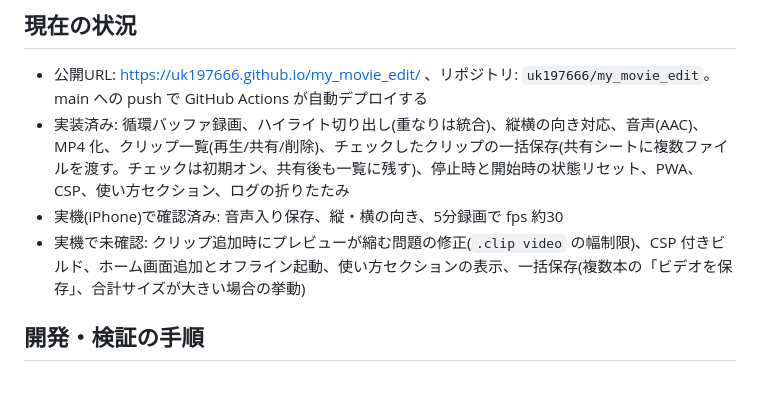
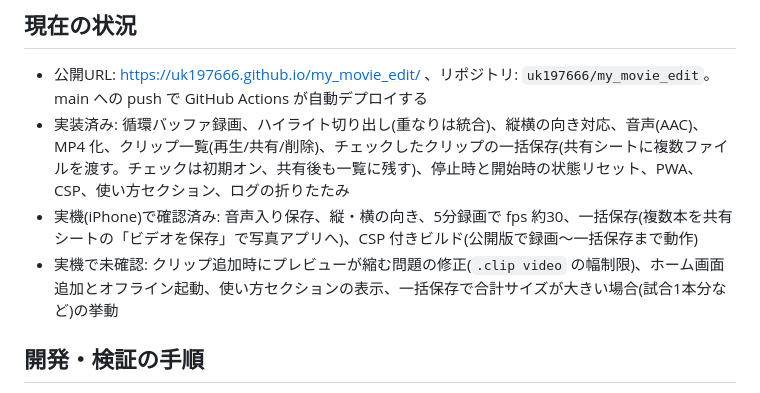
Before and after one commit to uk197666/my_movie_edit, a Markdown page: CLAUDE.md, the part around the change. Drawn GitHub-style.

Commit message:
Record that bulk save works on iPhone in CLAUDE.md
Co-Authored-By: Claude Sonnet 5 <noreply@anthropic.com>

```diff
--- a/CLAUDE.md
+++ b/CLAUDE.md
@@ -99,8 +99,8 @@ Claude の実行状態(何をしているかの説明)や作業結果の表示
 
 - 公開URL: https://uk197666.github.io/my_movie_edit/ 、リポジトリ: `uk197666/my_movie_edit`。main への push で GitHub Actions が自動デプロイする
 - 実装済み: 循環バッファ録画、ハイライト切り出し(重なりは統合)、縦横の向き対応、音声(AAC)、MP4 化、クリップ一覧(再生/共有/削除)、チェックしたクリップの一括保存(共有シートに複数ファイルを渡す。チェックは初期オン、共有後も一覧に残す)、停止時と開始時の状態リセット、PWA、CSP、使い方セクション、ログの折りたたみ
-- 実機(iPhone)で確認済み: 音声入り保存、縦・横の向き、5分録画で fps 約30
-- 実機で未確認: クリップ追加時にプレビューが縮む問題の修正(`.clip video` の幅制限)、CSP 付きビルド、ホーム画面追加とオフライン起動、使い方セクションの表示、一括保存(複数本の「ビデオを保存」、合計サイズが大きい場合の挙動)
+- 実機(iPhone)で確認済み: 音声入り保存、縦・横の向き、5分録画で fps 約30、一括保存(複数本を共有シートの「ビデオを保存」で写真アプリへ)、CSP 付きビルド(公開版で録画〜一括保存まで動作)
+- 実機で未確認: クリップ追加時にプレビューが縮む問題の修正(`.clip video` の幅制限)、ホーム画面追加とオフライン起動、使い方セクションの表示、一括保存で合計サイズが大きい場合(試合1本分など)の挙動
 
 ## 開発・検証の手順
 
```
